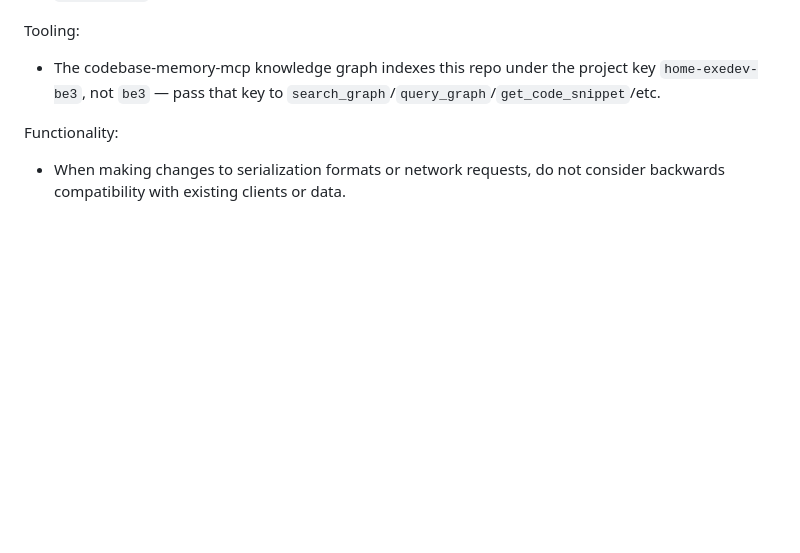
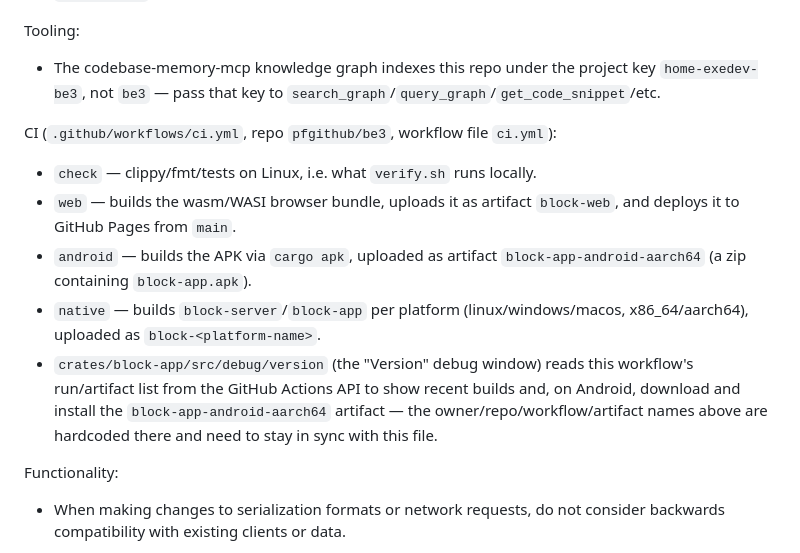
Before and after one commit to pfgithub/be3, a Markdown page: AGENTS.md, the part around the change. Drawn GitHub-style; blank space fills up the shorter version.

Commit message:
docs: document CI workflow jobs and artifacts in AGENTS.md
Records the repo/workflow/artifact names now hardcoded in the version-
switching debug window so they stay discoverable and in sync with ci.yml.

```diff
--- a/AGENTS.md
+++ b/AGENTS.md
@@ -71,6 +71,13 @@ Editor types (the view, in `crates/block-app/src/editors/<name>.rs`; each reads
 Tooling:
 - The codebase-memory-mcp knowledge graph indexes this repo under the project key `home-exedev-be3`, not `be3` — pass that key to `search_graph`/`query_graph`/`get_code_snippet`/etc.
 
+CI (`.github/workflows/ci.yml`, repo `pfgithub/be3`, workflow file `ci.yml`):
+- `check` — clippy/fmt/tests on Linux, i.e. what `verify.sh` runs locally.
+- `web` — builds the wasm/WASI browser bundle, uploads it as artifact `block-web`, and deploys it to GitHub Pages from `main`.
+- `android` — builds the APK via `cargo apk`, uploaded as artifact `block-app-android-aarch64` (a zip containing `block-app.apk`).
+- `native` — builds `block-server`/`block-app` per platform (linux/windows/macos, x86_64/aarch64), uploaded as `block-<platform-name>`.
+- `crates/block-app/src/debug/version` (the "Version" debug window) reads this workflow's run/artifact list from the GitHub Actions API to show recent builds and, on Android, download and install the `block-app-android-aarch64` artifact — the owner/repo/workflow/artifact names above are hardcoded there and need to stay in sync with this file.
+
 Functionality:
 - When making changes to serialization formats or network requests, do not consider backwards compatibility with existing clients or data.
 
```
